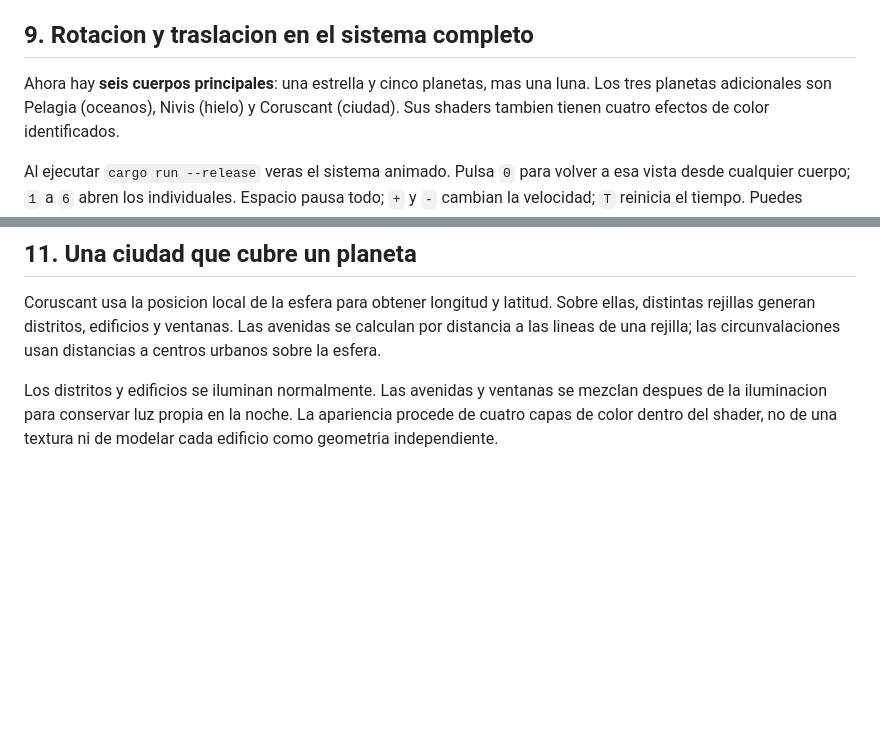
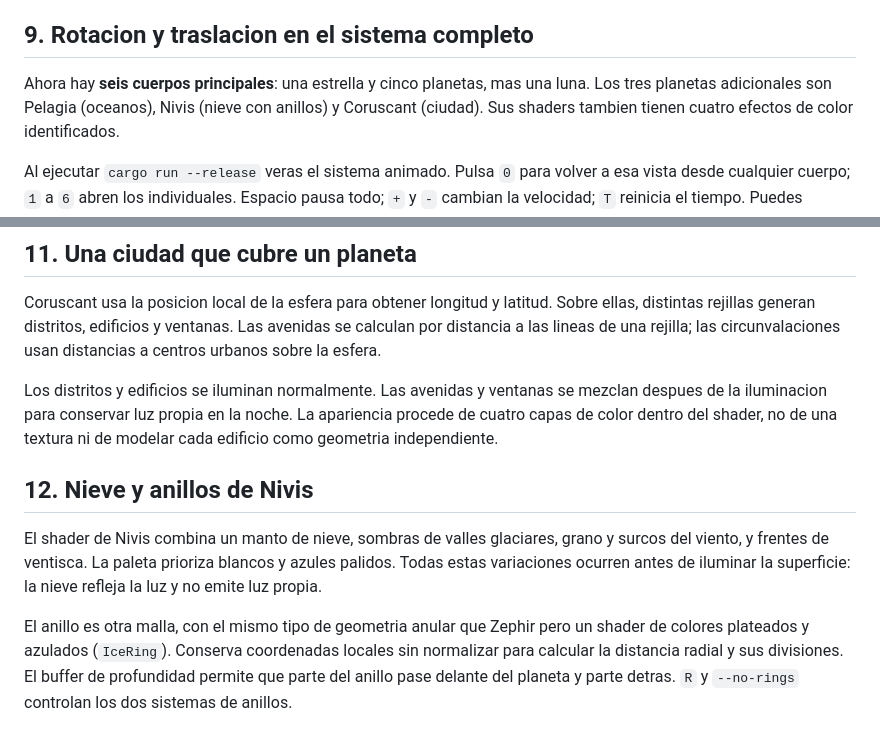
Before and after one commit to Naguirrel/Lab5_Graficas, a Markdown page: SHADERS.md, 2 parts joined by grey strips. GitHub-like rendering; blank space fills up the shorter version.

```diff
--- a/SHADERS.md
+++ b/SHADERS.md
@@ -139,7 +139,7 @@ en el codigo y mostrarlo con los controles.
 ## 9. Rotacion y traslacion en el sistema completo
 
 Ahora hay **seis cuerpos principales**: una estrella y cinco planetas, mas una
-luna. Los tres planetas adicionales son Pelagia (oceanos), Nivis (hielo) y
+luna. Los tres planetas adicionales son Pelagia (oceanos), Nivis (nieve con anillos) y
 Coruscant (ciudad). Sus shaders tambien tienen cuatro efectos de color identificados.
 
 Al ejecutar `cargo run --release` veras el sistema animado. Pulsa `0` para volver
@@ -206,3 +206,16 @@ Los distritos y edificios se iluminan normalmente. Las avenidas y ventanas se
 mezclan despues de la iluminacion para conservar luz propia en la noche. La
 apariencia procede de cuatro capas de color dentro del shader, no de una textura
 ni de modelar cada edificio como geometria independiente.
+
+## 12. Nieve y anillos de Nivis
+
+El shader de Nivis combina un manto de nieve, sombras de valles glaciares,
+grano y surcos del viento, y frentes de ventisca. La paleta prioriza blancos y
+azules palidos. Todas estas variaciones ocurren antes de iluminar la superficie:
+la nieve refleja la luz y no emite luz propia.
+
+El anillo es otra malla, con el mismo tipo de geometria anular que Zephir pero
+un shader de colores plateados y azulados (`IceRing`). Conserva coordenadas
+locales sin normalizar para calcular la distancia radial y sus divisiones. El
+buffer de profundidad permite que parte del anillo pase delante del planeta y
+parte detras. `R` y `--no-rings` controlan los dos sistemas de anillos.
```
Also changed, not shown: README.md (+13 -9 lines), screenshots/helado.png, screenshots/sistema.png, 4 other files.
